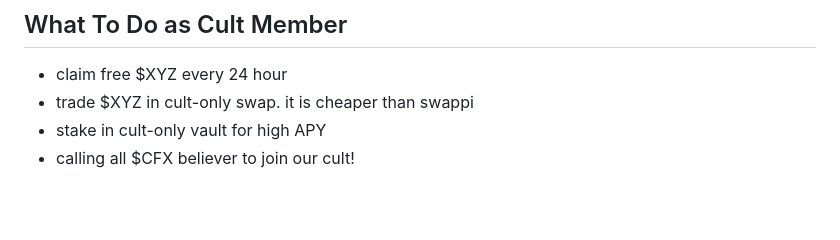
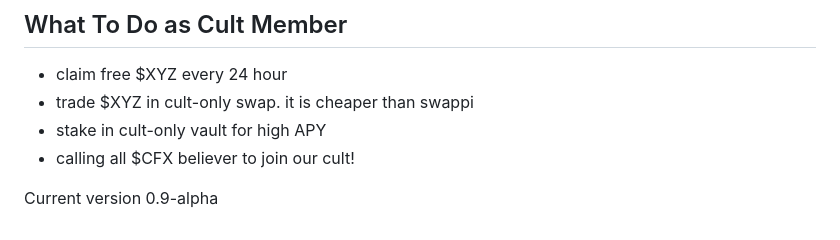
Before and after one commit to dragoncultxyz/dragoncultxyz.github.io, a Markdown page: README.md, the part around the change. GitHub-like rendering; blank space fills up the shorter version.

```diff
--- a/README.md
+++ b/README.md
@@ -72,3 +72,5 @@ Every cult member also can do this arbitrage without bot, by doing the steps abo
 - trade $XYZ in cult-only swap. it is cheaper than swappi
 - stake in cult-only vault for high APY
 - calling all $CFX believer to join our cult!
+
+Current version 0.9-alpha
```
